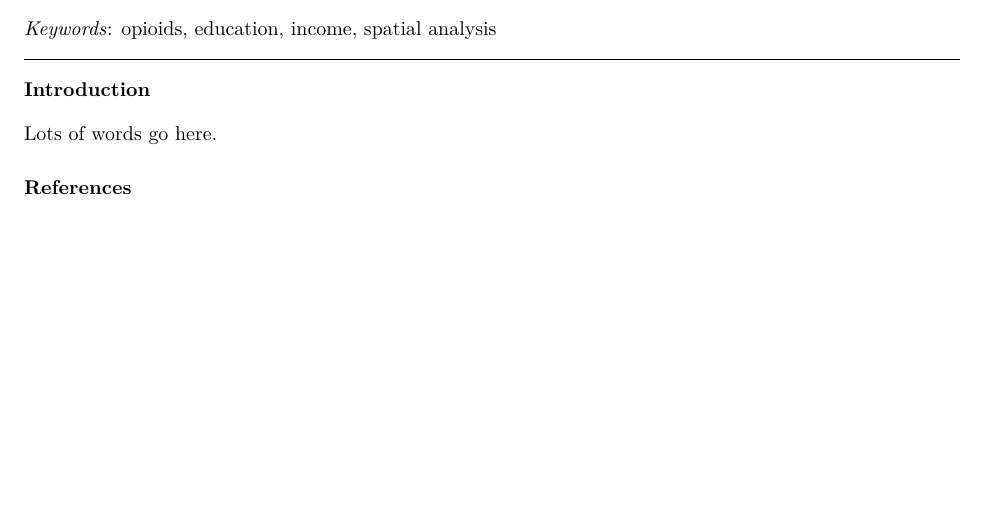
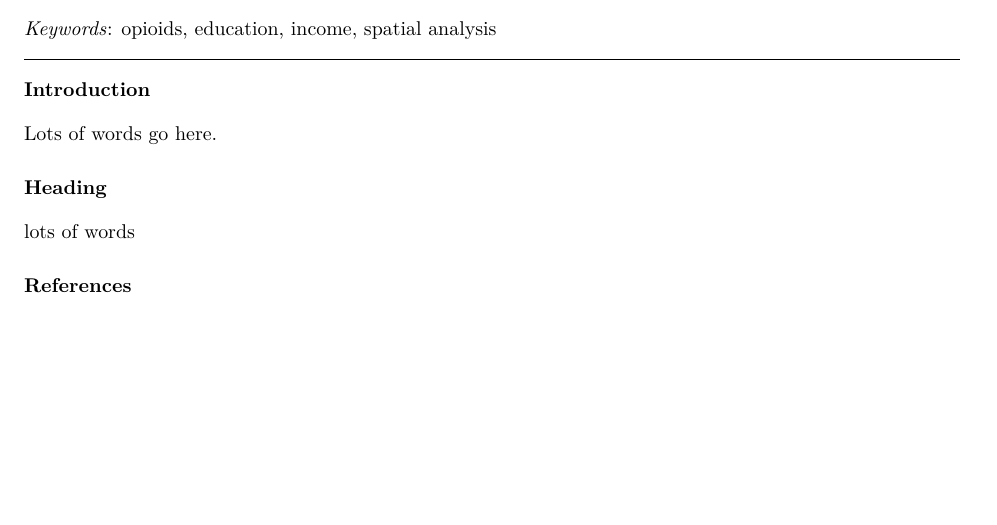
Before and after one commit to MackenzieStArnault/4GA3-Project, an R Markdown document (project-report.Rmd): part of the page, cut so that both start at the same text. Rendered offline with R 4.5, knitr and Pandoc, then LaTeX, with nearby package versions.

Commit message:
Mackenzie's contribution
I wrote lots of words

```diff
--- a/project-report.Rmd
+++ b/project-report.Rmd
@@ -39,4 +39,8 @@ To cite references in your bibliography.bib file, use [@item] if you want it to
 
 Lots of words go here.
 
+# Heading
+
+lots of words
+
 # References
```
